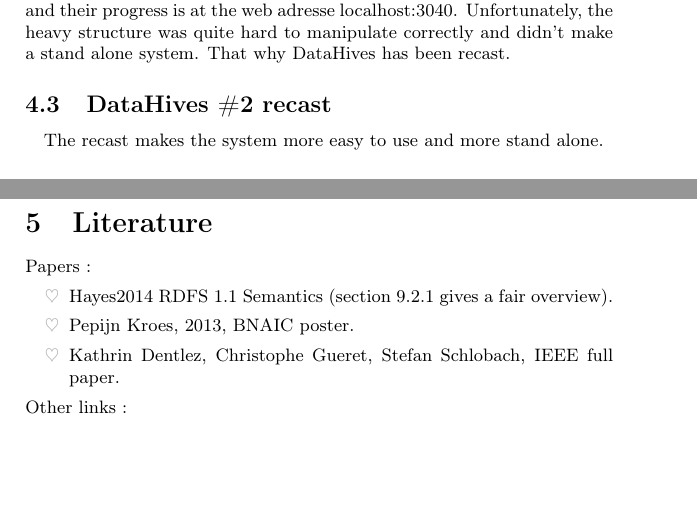
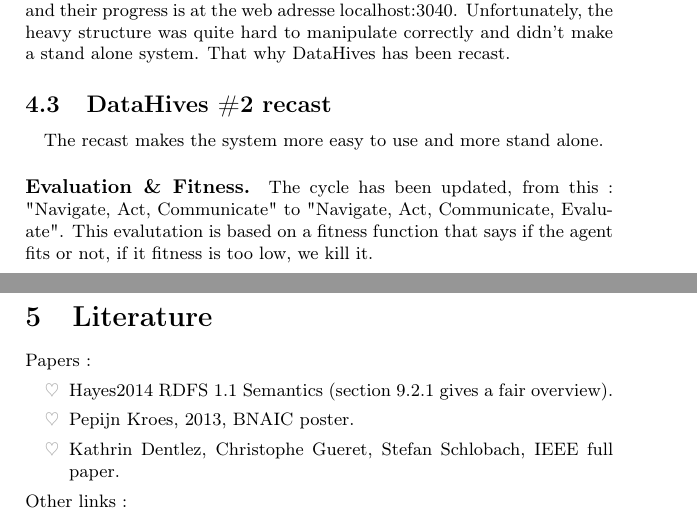
Before and after one commit to wouterbeek/DataHives, a LaTeX document (report/Comparative Study about intelligent Agent on RDF's graph.tex): two parts of pages 4 and 5 of 5, joined at a grey line, cut so that both start at the same text, the shorter picture padded with empty space. Compiled offline with pdfLaTeX.

Commit message:
Adding a paragraph about the fitness function in report

```diff
--- a/report/Comparative Study about intelligent Agent on RDF's graph.tex
+++ b/report/Comparative Study about intelligent Agent on RDF's graph.tex
@@ -104,6 +104,10 @@
 		That why DataHives has been recast.
 	\subsection{DataHives \#2 recast}
 		\paragraph{} The recast makes the system more easy to use and more stand alone.
+		\paragraph{Evaluation \& Fitness.} The cycle has been updated, from this :
+			"Navigate, Act, Communicate" to "Navigate, Act, Communicate, Evaluate".
+			This evalutation is based on a fitness function that says if the agent fits or not,
+			if it fitness is too low, we kill it.
 
 \newpage
 
```
